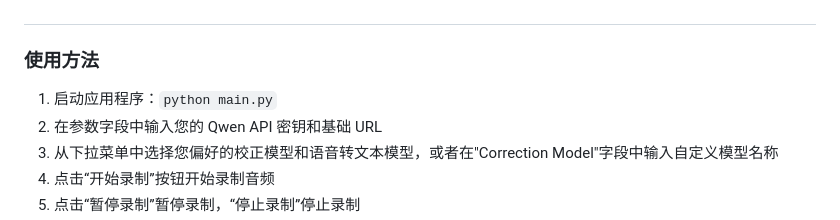
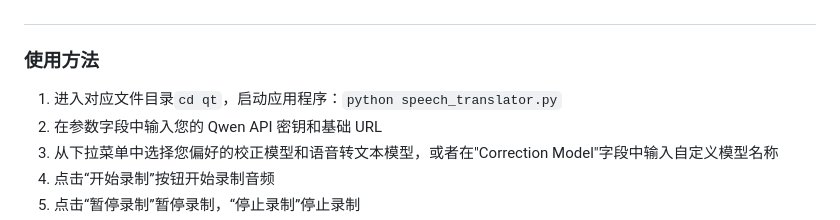
Before and after one commit to Xie-yitao/speech_to_text, a Markdown page: readme.md, the part around the change. Drawn GitHub-style.

Commit message:
增加项目readme描述

```diff
--- a/readme.md
+++ b/readme.md
@@ -61,7 +61,7 @@ python -m whisper --model base --download_dir ./models
 
 ### 使用方法
 
-1. 启动应用程序：`python main.py`
+1. 进入对应文件目录`cd qt`，启动应用程序：`python speech_translator.py`
 2. 在参数字段中输入您的 Qwen API 密钥和基础 URL
 3. 从下拉菜单中选择您偏好的校正模型和语音转文本模型，或者在"Correction Model"字段中输入自定义模型名称
 4. 点击“开始录制”按钮开始录制音频
```
